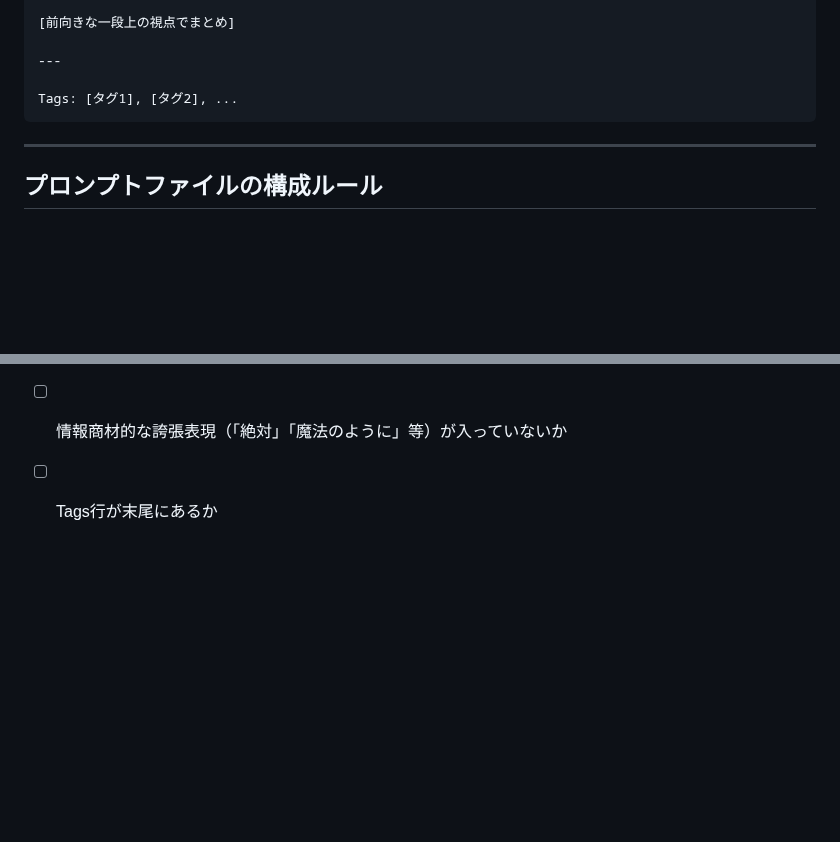
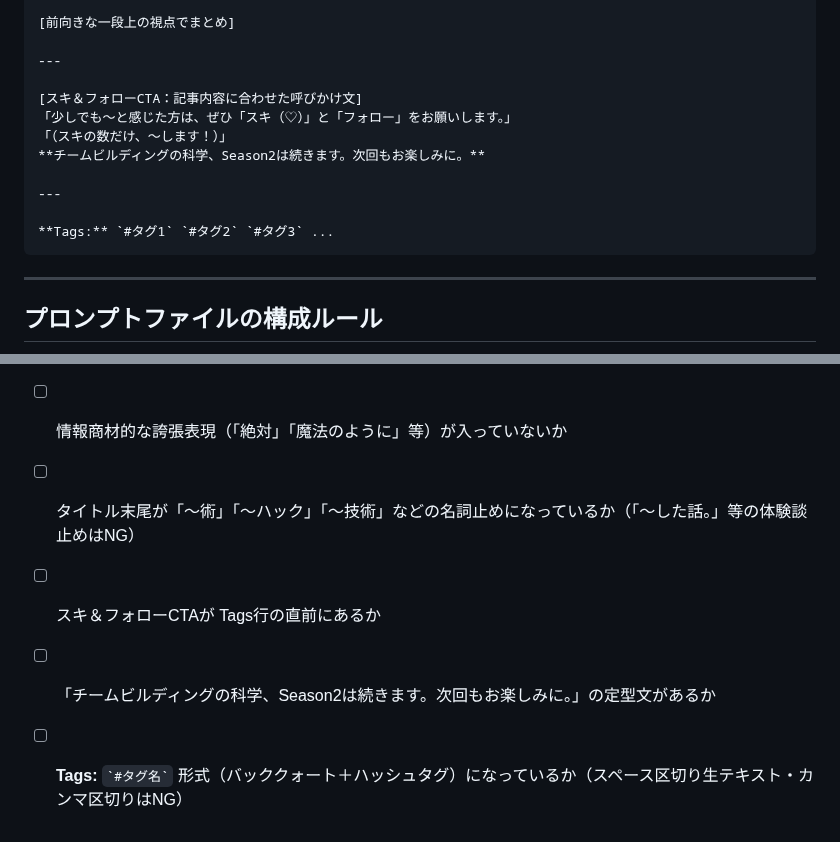
Before and after one commit to henachoko-se/Prompt-Vault, a Markdown page: team_building_science/CLAUDE.md, 2 parts joined by grey strips. Drawn GitHub-style; blank space fills up the shorter version.

Commit message:
CLAUDE.md チェックリストにタイトル・CTA・Tagsのトンマナルールを追加
Co-Authored-By: Claude Sonnet 4.6 <noreply@anthropic.com>

````diff
--- a/team_building_science/CLAUDE.md
+++ b/team_building_science/CLAUDE.md
@@ -144,7 +144,14 @@ Vol.XX となる今回は、〜をお伝えします。
 
 ---
 
-Tags: [タグ1], [タグ2], ...
+[スキ＆フォローCTA：記事内容に合わせた呼びかけ文]
+「少しでも〜と感じた方は、ぜひ「スキ（♡）」と「フォロー」をお願いします。」
+「（スキの数だけ、〜します！）」
+**チームビルディングの科学、Season2は続きます。次回もお楽しみに。**
+
+---
+
+**Tags:** `#タグ1` `#タグ2` `#タグ3` ...
 ```
 
 ---
@@ -195,4 +202,7 @@ Tags: [タグ1], [タグ2], ...
 - [ ] 「あなた」への呼びかけで読者への共感・免責表現があるか
 - [ ] 絵文字は記事本文に使用していないか（プロンプト内のSystem Messageは除く）
 - [ ] 情報商材的な誇張表現（「絶対」「魔法のように」等）が入っていないか
-- [ ] Tags行が末尾にあるか
+- [ ] タイトル末尾が「〜術」「〜ハック」「〜技術」などの名詞止めになっているか（「〜した話。」等の体験談止めはNG）
+- [ ] スキ＆フォローCTAが Tags行の直前にあるか
+- [ ] 「チームビルディングの科学、Season2は続きます。次回もお楽しみに。」の定型文があるか
+- [ ] **Tags:** `` `#タグ名` `` 形式（バッククォート＋ハッシュタグ）になっているか（スペース区切り生テキスト・カンマ区切りはNG）
````
